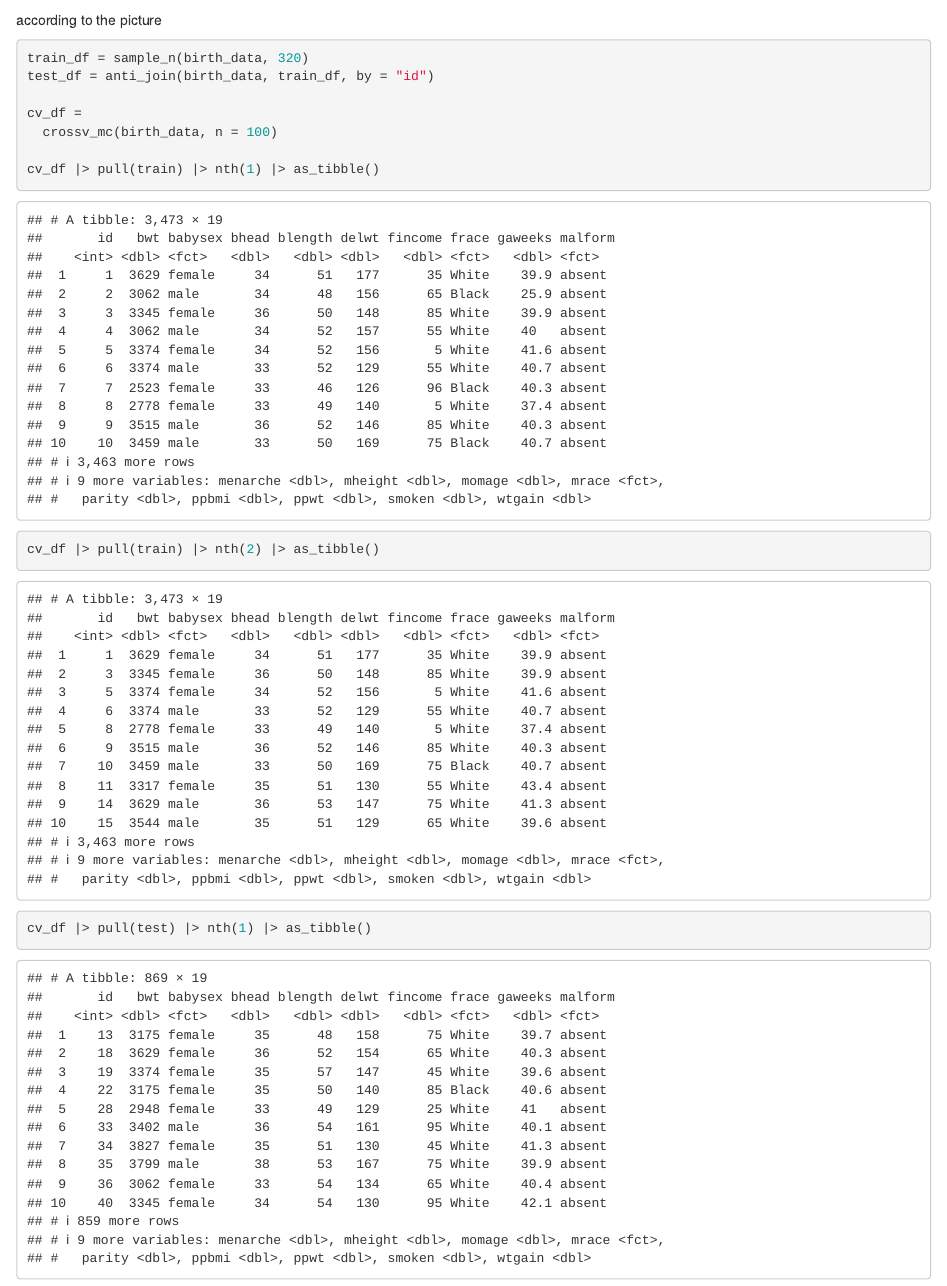
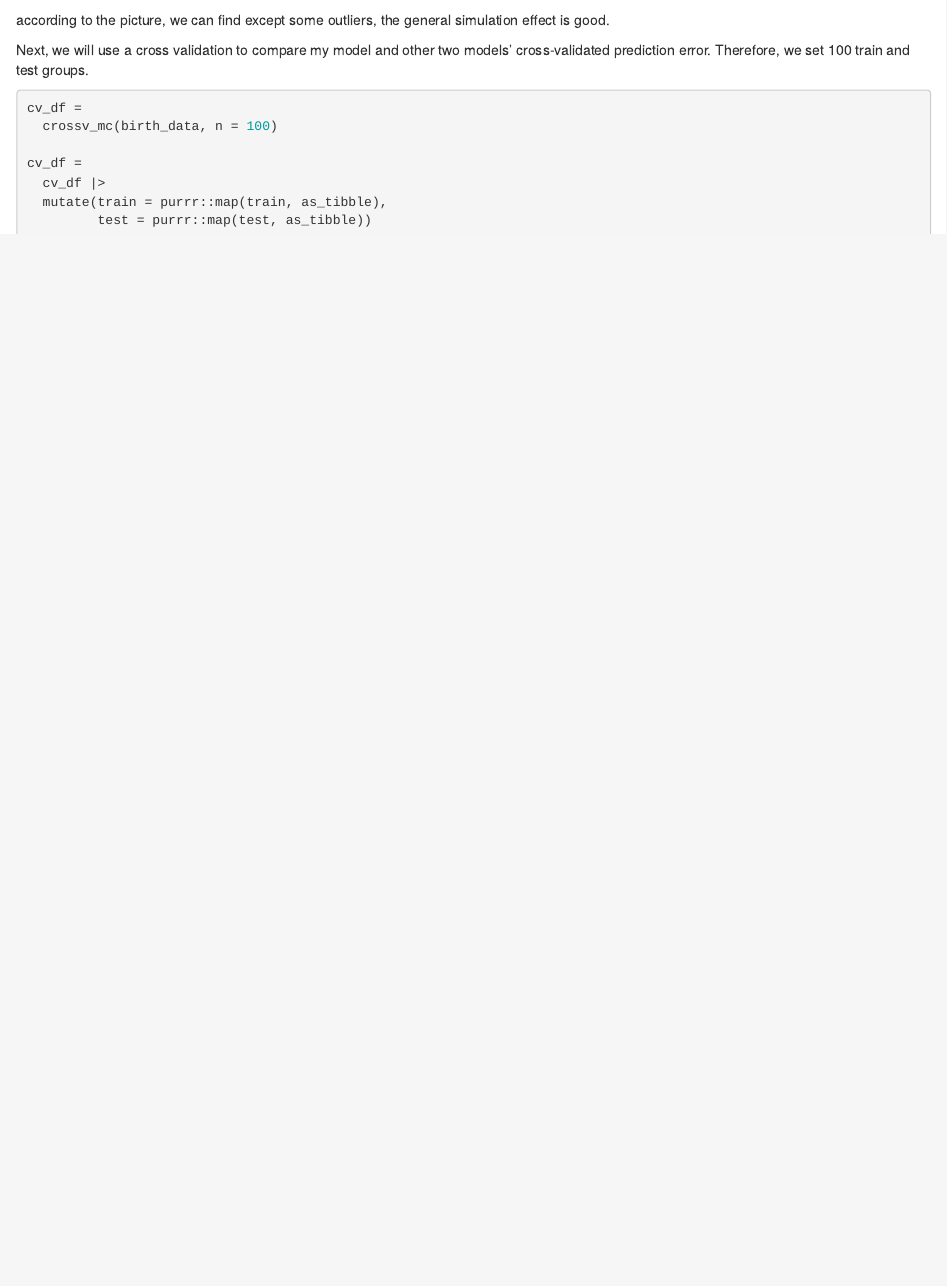
Before and after one commit to kindlezhang/p8105_hw6_qz2527, an R Markdown document (p8105_hw6_qz2527.Rmd): the page in a window 1100 px wide, from 6020 px down. Rendered offline with R 4.5, knitr and Pandoc, with nearby package versions; some code elsewhere in the file could not run offline; column names are cleaned by a stand-in for the janitor package.

Commit message:
set 100 train and test groups

````diff
--- a/p8105_hw6_qz2527.Rmd
+++ b/p8105_hw6_qz2527.Rmd
@@ -268,16 +268,21 @@ birth_data_mymodel |>
   geom_point(alpha = .4, size = 2)
 ```
 
-according to the picture
+according to the picture, we can find except some outliers, the general simulation effect is good.
+
+Next, we will use a cross validation to compare my model and other two models' cross-validated prediction error. Therefore, we set 100 train and test groups.
 
 ```{r}
-train_df = sample_n(birth_data, 320)
-test_df = anti_join(birth_data, train_df, by = "id")
-
 cv_df =
   crossv_mc(birth_data, n = 100)
 
-cv_df |> pull(train) |> nth(1) |> as_tibble()
-cv_df |> pull(train) |> nth(2) |> as_tibble()
-cv_df |> pull(test) |> nth(1) |> as_tibble()
+cv_df =
+  cv_df |>
+  mutate(train = purrr::map(train, as_tibble),
+         test = purrr::map(test, as_tibble))
 ```
+
+
+```{r}
+
+```
````
Also changed, not shown: p8105_hw6_qz2527.html.
